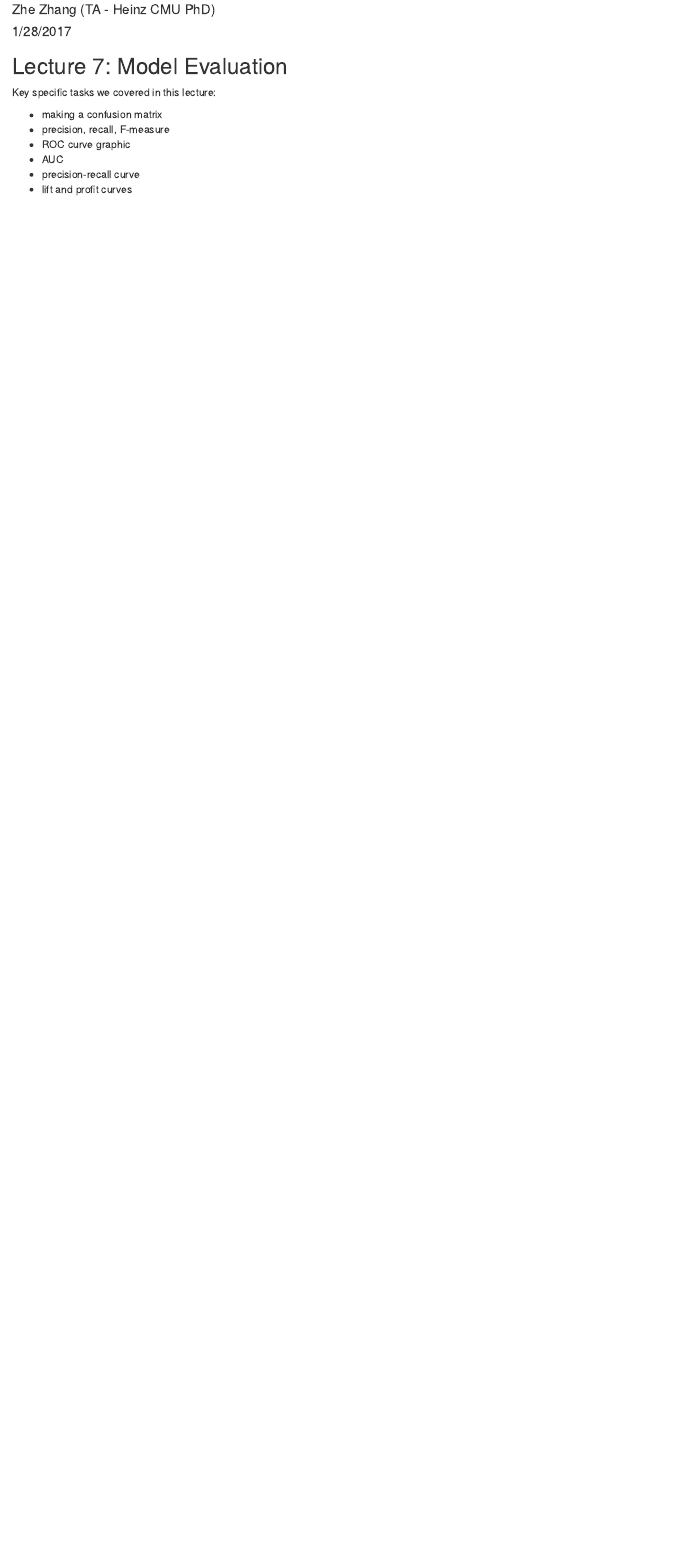
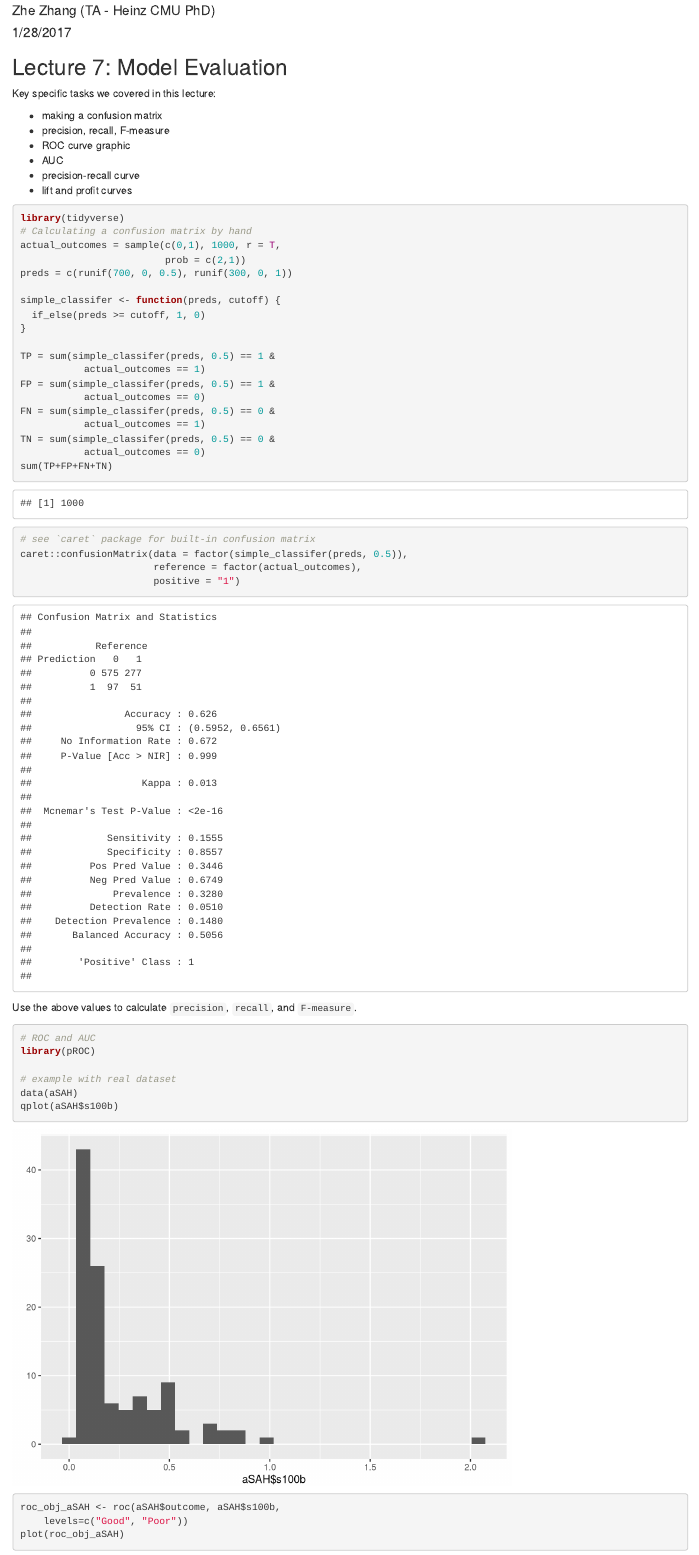
Before and after one commit to writezhe/R_for_MLPS_cheatsheets, an R Markdown document (7_MLPS_R_model_evaluation.Rmd): the page in a window 1100 px wide, from 70 px down. Rendered offline with R 4.5, knitr and Pandoc, with nearby package versions; code that draws random numbers runs with fixed seeds of ours; some code elsewhere in the file could not run offline; a font, style sheet, LaTeX package, included part or bibliography that could not be used is replaced or left out.

Commit message:
Lec 7 Cheatsheet Upload

````diff
--- a/7_MLPS_R_model_evaluation.Rmd
+++ b/7_MLPS_R_model_evaluation.Rmd
@@ -21,3 +21,43 @@ Key specific tasks we covered in this lecture:
 * AUC
 * precision-recall curve
 * lift and profit curves
+
+```{r}
+library(tidyverse)
+# Calculating a confusion matrix by hand
+actual_outcomes = sample(c(0,1), 1000, r = T,
+                         prob = c(2,1))
+preds = c(runif(700, 0, 0.5), runif(300, 0, 1))
+
+simple_classifer <- function(preds, cutoff) {
+  if_else(preds >= cutoff, 1, 0)
+}
+
+TP = sum(simple_classifer(preds, 0.5) == 1 &
+           actual_outcomes == 1)
+FP = sum(simple_classifer(preds, 0.5) == 1 &
+           actual_outcomes == 0)
+FN = sum(simple_classifer(preds, 0.5) == 0 &
+           actual_outcomes == 1)
+TN = sum(simple_classifer(preds, 0.5) == 0 &
+           actual_outcomes == 0)
+sum(TP+FP+FN+TN)
+
+# see `caret` package for built-in confusion matrix
+caret::confusionMatrix(data = factor(simple_classifer(preds, 0.5)),
+                       reference = factor(actual_outcomes),
+                       positive = "1")
+```
+
+Use the above values to calculate `precision`, `recall`, and `F-measure`.
+
+```{r}
+# ROC and AUC
+library(pROC)
+
+# example with real dataset
+data(aSAH)
+qplot(aSAH$s100b)
+roc_obj_aSAH <- roc(aSAH$outcome, aSAH$s100b,
+    levels=c("Good", "Poor"))
+plot(roc_obj_aSAH)
````
Also changed, not shown: 7_MLPS_R_model_evaluation.html (added), README.md, 7_MLPS_R_model_evaluation.Rmd (33 more changed lines).
